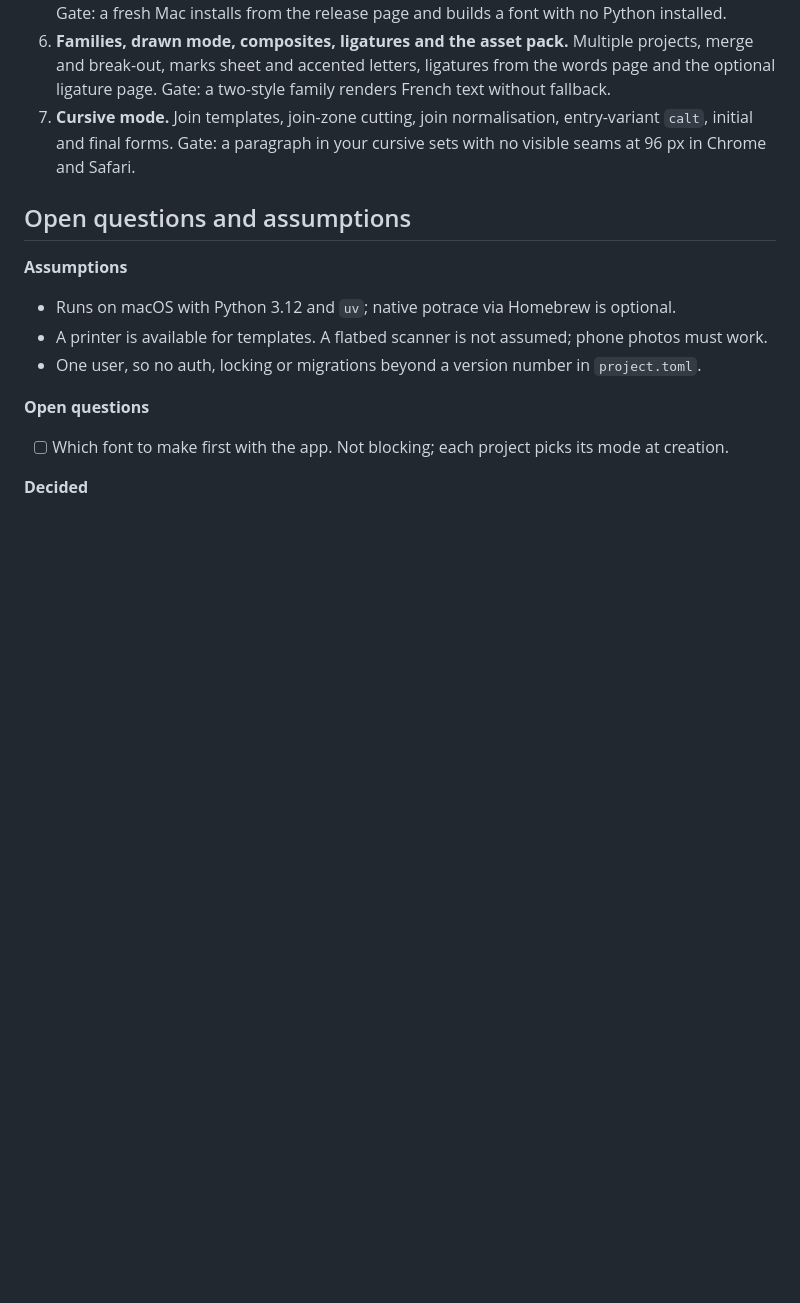
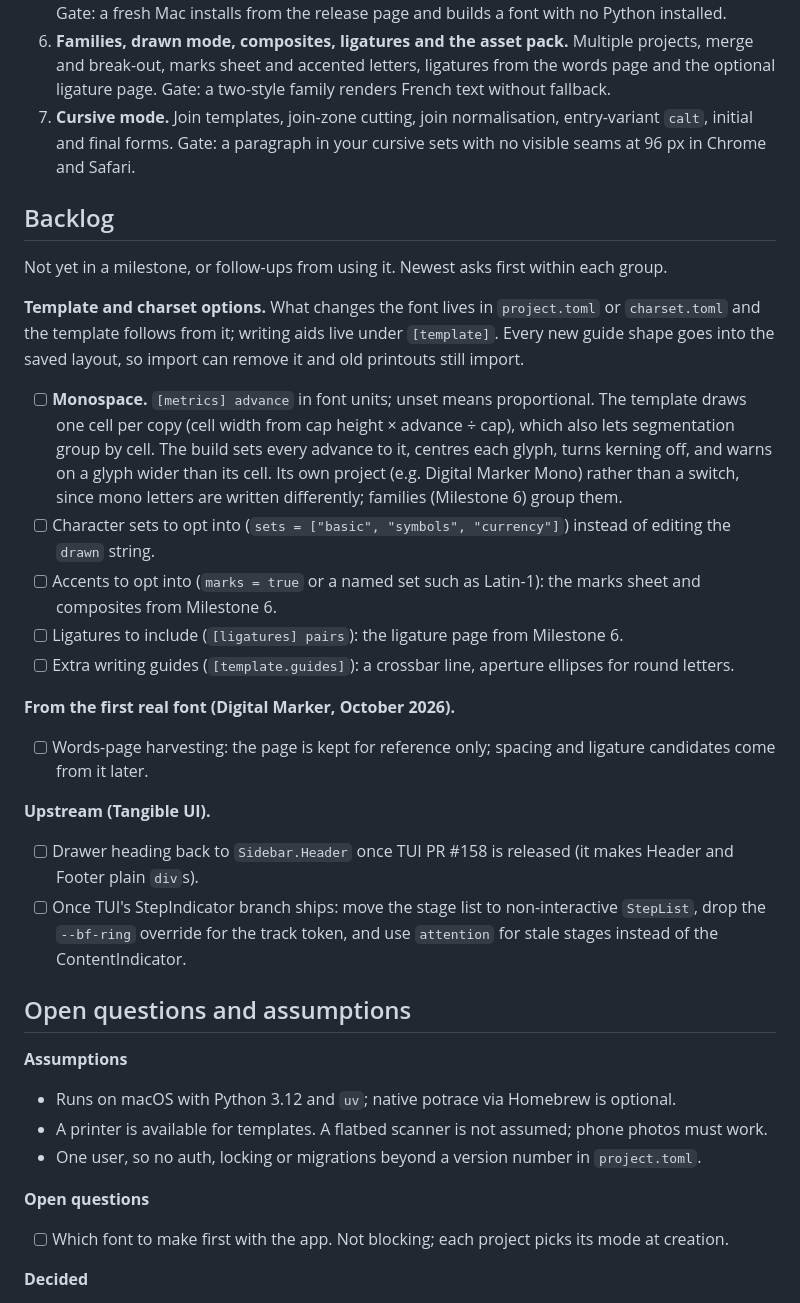
Before and after one commit to juliacanzani/budget-foundry, a Markdown page: SPEC.md, the part around the change. Rendered like a GitHub page; blank space fills up the shorter version.

Commit message:
Add a backlog to the spec, starting with monospace
Co-Authored-By: Claude Opus 5.5 <noreply@anthropic.com>

```diff
--- a/SPEC.md
+++ b/SPEC.md
@@ -238,6 +238,24 @@ Each milestone is usable on its own; the gate is what has to be true before star
 6. **Families, drawn mode, composites, ligatures and the asset pack.** Multiple projects, merge and break-out, marks sheet and accented letters, ligatures from the words page and the optional ligature page. Gate: a two-style family renders French text without fallback.
 7. **Cursive mode.** Join templates, join-zone cutting, join normalisation, entry-variant `calt`, initial and final forms. Gate: a paragraph in your cursive sets with no visible seams at 96 px in Chrome and Safari.
 
+## Backlog
+
+Not yet in a milestone, or follow-ups from using it. Newest asks first within each group.
+
+**Template and charset options.** What changes the font lives in `project.toml` or `charset.toml` and the template follows from it; writing aids live under `[template]`. Every new guide shape goes into the saved layout, so import can remove it and old printouts still import.
+- [ ] **Monospace.** `[metrics] advance` in font units; unset means proportional. The template draws one cell per copy (cell width from cap height × advance ÷ cap), which also lets segmentation group by cell. The build sets every advance to it, centres each glyph, turns kerning off, and warns on a glyph wider than its cell. Its own project (e.g. Digital Marker Mono) rather than a switch, since mono letters are written differently; families (Milestone 6) group them.
+- [ ] Character sets to opt into (`sets = ["basic", "symbols", "currency"]`) instead of editing the `drawn` string.
+- [ ] Accents to opt into (`marks = true` or a named set such as Latin-1): the marks sheet and composites from Milestone 6.
+- [ ] Ligatures to include (`[ligatures] pairs`): the ligature page from Milestone 6.
+- [ ] Extra writing guides (`[template.guides]`): a crossbar line, aperture ellipses for round letters.
+
+**From the first real font (Digital Marker, October 2026).**
+- [ ] Words-page harvesting: the page is kept for reference only; spacing and ligature candidates come from it later.
+
+**Upstream (Tangible UI).**
+- [ ] Drawer heading back to `Sidebar.Header` once TUI PR #158 is released (it makes Header and Footer plain `div`s).
+- [ ] Once TUI's StepIndicator branch ships: move the stage list to non-interactive `StepList`, drop the `--bf-ring` override for the track token, and use `attention` for stale stages instead of the ContentIndicator.
+
 ## Open questions and assumptions
 
 **Assumptions**
```
